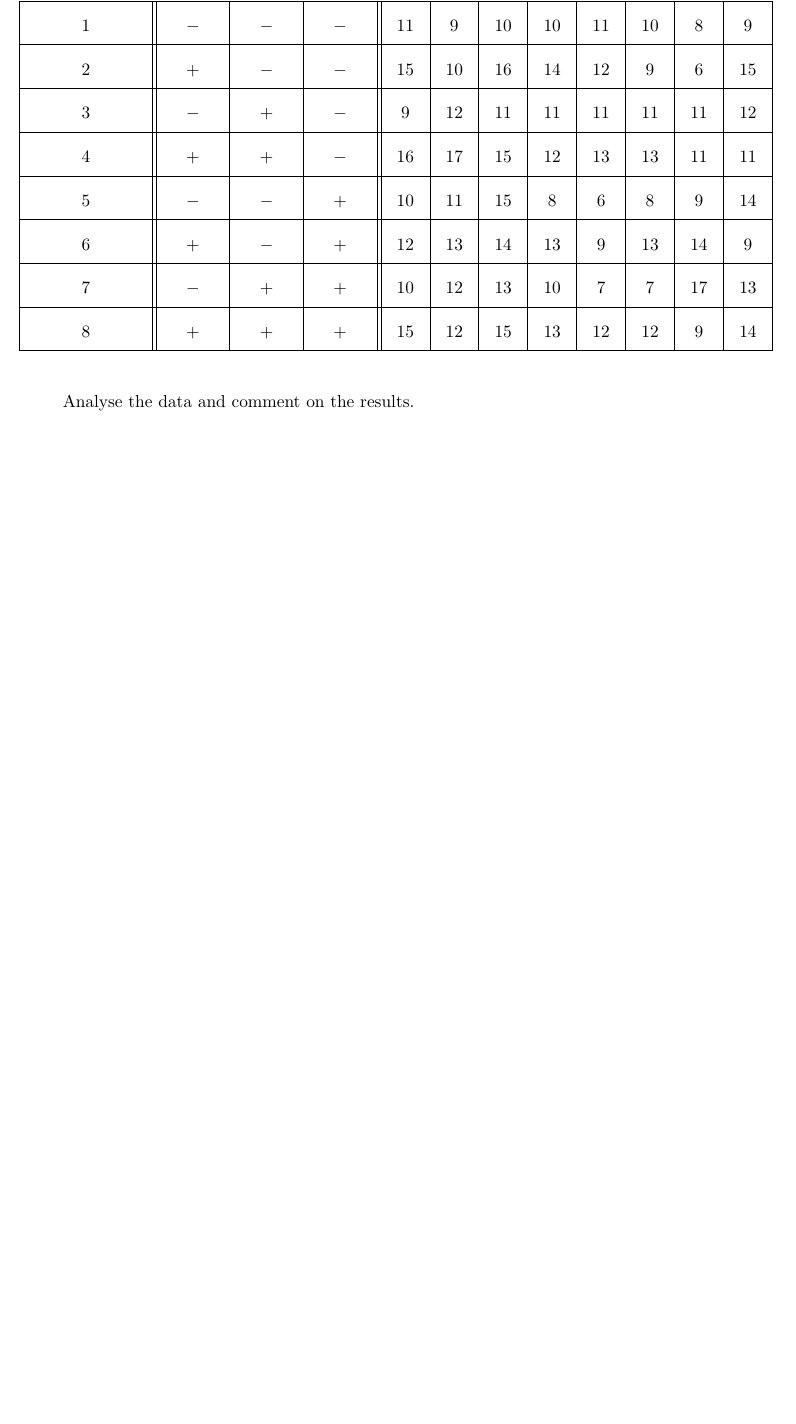
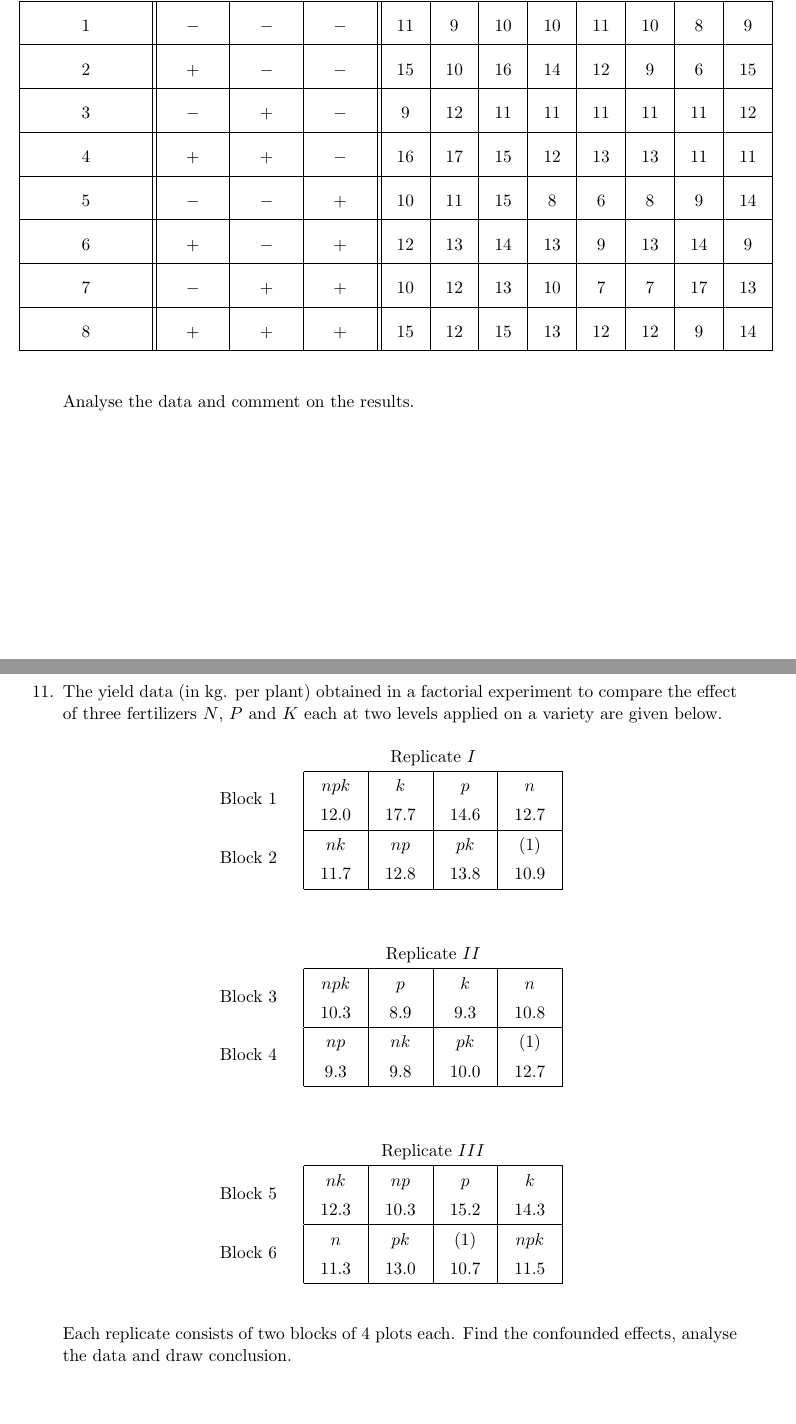
Before and after one commit to sakunisgithub/LaTeX, a LaTeX document (College Practical Sem 6/Design of Experiments/design_of_experiments_practical.tex): part of page 5 of 5 before the commit and two parts of pages 5 and 6 of 6 after it, the two joined at a grey line, cut so that both start at the same text, the shorter picture padded with empty space. Compiled offline with pdfLaTeX.

Commit message:
added problems

```diff
--- a/College Practical Sem 6/Design of Experiments/design_of_experiments_practical.tex
+++ b/College Practical Sem 6/Design of Experiments/design_of_experiments_practical.tex
@@ -745,5 +745,113 @@
 
 
 
+
+
+
+\newpage
+
+
+
+
+
+
+%11
+	\item The yield data (in kg. per plant) obtained in a factorial experiment to compare the effect of three fertilizers $N$, $P$ and $K$ each at two levels applied on a variety are given below.
+
+	\begin{table}[!htbp]
+	\def\arraystretch{1.35}
+
+	\begin{center}
+	\begin{tabular}{>{\centering}m{2cm}|>{\centering}m{1cm}|>{\centering}m{1cm}|>{\centering}m{1cm}|>{\centering\arraybackslash}m{1cm}|}
+
+	\multicolumn{1}{c}{} & \multicolumn{4}{c}{Replicate $I$} \\
+
+	\hhline{~----}
+
+	\multirow{2}{*}{Block 1} & $npk$ & $k$ & $p$ & $n$ \\
+
+	& 12.0 & 17.7 & 14.6 & 12.7 \\
+
+	\hhline{~----}
+
+	\multirow{2}{*}{Block 2} & $nk$ & $np$ & $pk$ & $(1)$ \\
+
+	& 11.7 & 12.8 & 13.8 & 10.9 \\
+
+	\hhline{~----}
+
+	\end{tabular}
+	\end{center}
+
+	\end{table}
+
+
+
+
+
+	\begin{table}[!htbp]
+	\def\arraystretch{1.35}
+
+	\begin{center}
+	\begin{tabular}{>{\centering}m{2cm}|>{\centering}m{1cm}|>{\centering}m{1cm}|>{\centering}m{1cm}|>{\centering\arraybackslash}m{1cm}|}
+
+	\multicolumn{1}{c}{} & \multicolumn{4}{c}{Replicate $II$} \\
+
+	\hhline{~----}
+
+	\multirow{2}{*}{Block 3} & $npk$ & $p$ & $k$ & $n$ \\
+
+	& 10.3 & 8.9 & 9.3 & 10.8 \\
+
+	\hhline{~----}
+
+	\multirow{2}{*}{Block 4} & $np$ & $nk$ & $pk$ & $(1)$ \\
+
+	& 9.3 & 9.8 & 10.0 & 12.7 \\
+
+	\hhline{~----}
+
+	\end{tabular}
+	\end{center}
+
+	\end{table}
+
+
+
+
+
+
+	\begin{table}[!htbp]
+	\def\arraystretch{1.35}
+
+	\begin{center}
+	\begin{tabular}{>{\centering}m{2cm}|>{\centering}m{1cm}|>{\centering}m{1cm}|>{\centering}m{1cm}|>{\centering\arraybackslash}m{1cm}|}
+
+	\multicolumn{1}{c}{} & \multicolumn{4}{c}{Replicate $III$} \\
+
+	\hhline{~----}
+
+	\multirow{2}{*}{Block 5} & $nk$ & $np$ & $p$ & $k$ \\
+
+	& 12.3 & 10.3 & 15.2 & 14.3 \\
+
+	\hhline{~----}
+
+	\multirow{2}{*}{Block 6} & $n$ & $pk$ & $(1)$ & $npk$ \\
+
+	& 11.3 & 13.0 & 10.7 & 11.5 \\
+
+	\hhline{~----}
+
+	\end{tabular}
+	\end{center}
+
+	\end{table}
+
+	Each replicate consists of two blocks of 4 plots each. Find the confounded effects, analyse the data and draw conclusion.
+
+
+
+
 \end{enumerate}
 \end{document}
```
Also changed, not shown: College Practical Sem 6/Design of Experiments/design_of_experiments_practical.pdf, 4 other files.
